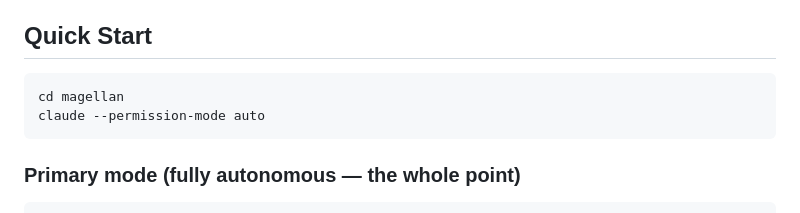
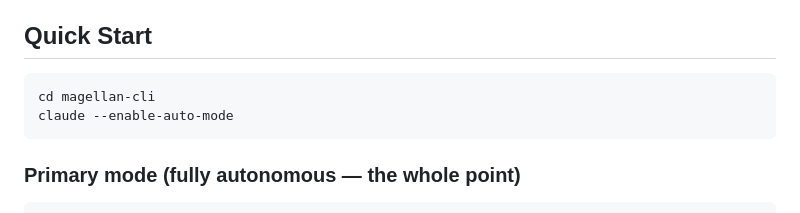
Before and after one commit to kakashi-ventures/magellan-cli, a Markdown page: README.md, the part around the change. Rendered like a GitHub page.

Commit message:
Update CLI launch flag and directory name in docs
--permission-mode auto → --enable-auto-mode
cd magellan → cd magellan-cli

Co-Authored-By: Claude Opus 4.6 (1M context) <noreply@anthropic.com>

````diff
--- a/README.md
+++ b/README.md
@@ -17,8 +17,8 @@ sacrificing novelty or rigor.
 ## Quick Start
 
 ```bash
-cd magellan
-claude --permission-mode auto
+cd magellan-cli
+claude --enable-auto-mode
 ```
 
 ### Primary mode (fully autonomous — the whole point)
````
Also changed, not shown: CLAUDE.md (+1 -1 lines).
